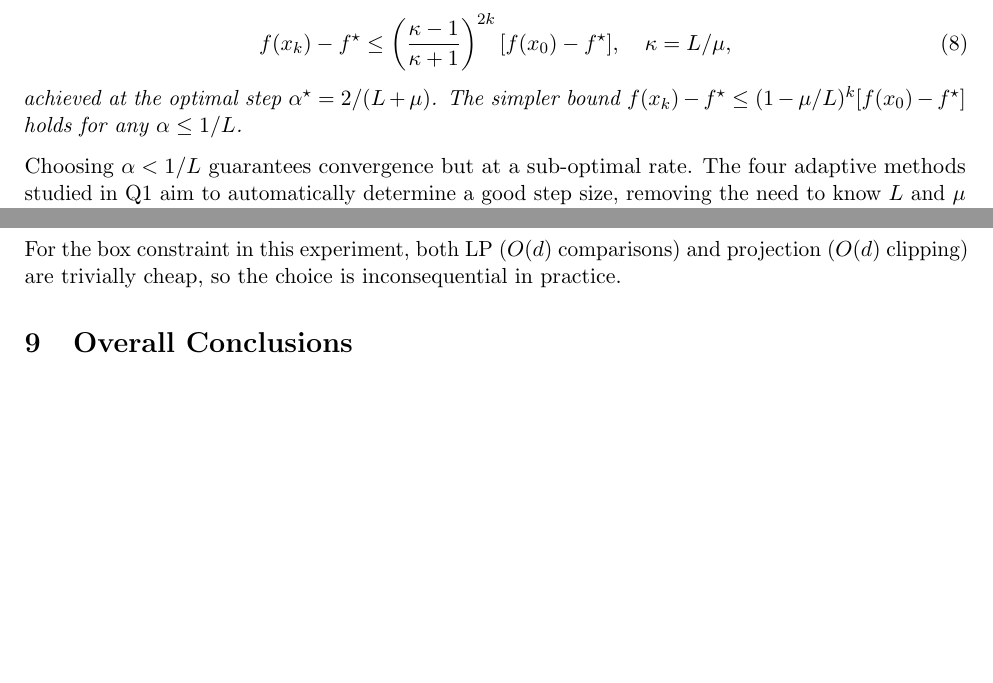
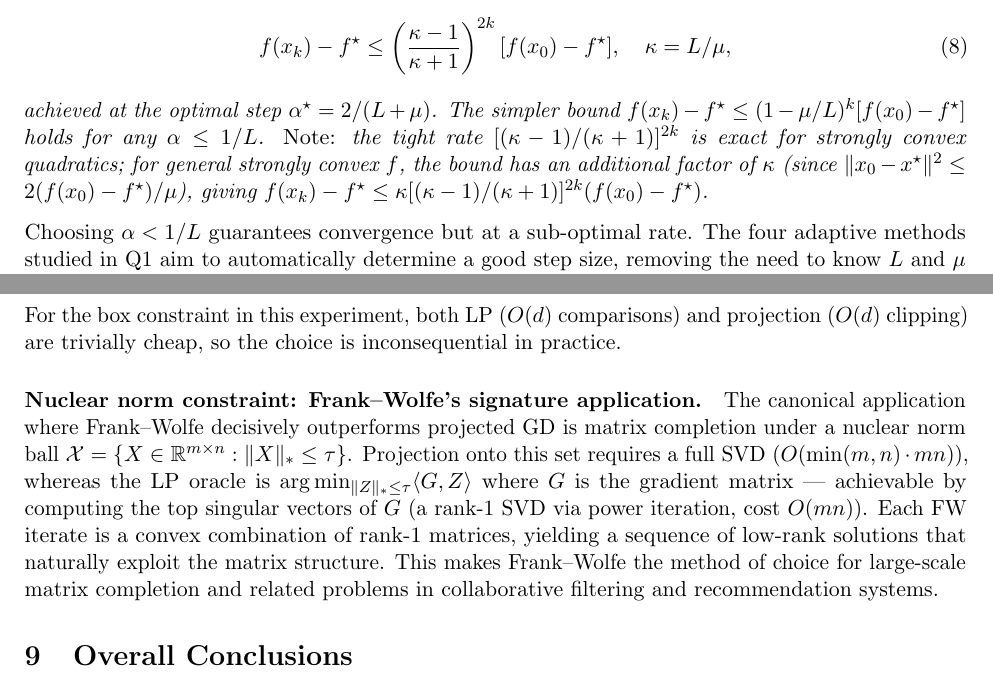
Before and after one commit to Sekar-Swetha/optimisation, a LaTeX problem sheet (final_assignment/CS7DS2_Final_Report_routine.tex): two parts of pages 6 and 48 of 55, joined at a grey line, cut so that both start at the same text, the shorter picture padded with empty space. Compiled offline with pdfLaTeX.

Commit message:
routine passes 2,4: nuclear norm FW note, GD convergence rate clarification for non-quadratics
Pass 2 (Completeness):
- Q6: Add nuclear norm ball paragraph explaining why FW beats projected GD for matrix completion
  (rank-1 LP oracle via power iteration vs full SVD for projection)

Pass 4 (Mathematical rigour):
- Q1 GD proposition: Add note that tight ((kappa-1)/(kappa+1))^{2k} bound is exact for quadratics;
  for general strongly convex f there's an extra kappa factor converting iterate to function value bound

https://claude.ai/code/session_01KAUJKUiYbCxPMJZ6XAZMYn

```diff
--- a/final_assignment/CS7DS2_Final_Report_routine.tex
+++ b/final_assignment/CS7DS2_Final_Report_routine.tex
@@ -182,7 +182,7 @@ For an $L$-smooth, $\mu$-strongly convex function $f$, gradient descent with ste
 \begin{equation}
 f(x_k) - f^{\star} \leq \left(\frac{\kappa - 1}{\kappa + 1}\right)^{2k} [f(x_0) - f^{\star}], \quad \kappa = L/\mu,
 \end{equation}
-achieved at the optimal step $\alpha^{\star} = 2/(L+\mu)$. The simpler bound $f(x_k) - f^{\star} \leq (1 - \mu/L)^k [f(x_0) - f^{\star}]$ holds for any $\alpha \leq 1/L$.
+achieved at the optimal step $\alpha^{\star} = 2/(L+\mu)$. The simpler bound $f(x_k) - f^{\star} \leq (1 - \mu/L)^k [f(x_0) - f^{\star}]$ holds for any $\alpha \leq 1/L$. \emph{Note:} the tight rate $[(\kappa-1)/(\kappa+1)]^{2k}$ is exact for strongly convex quadratics; for general strongly convex $f$, the bound has an additional factor of $\kappa$ (since $\|x_0-x^{\star}\|^2 \leq 2(f(x_0)-f^{\star})/\mu$), giving $f(x_k)-f^{\star} \leq \kappa[(\kappa-1)/(\kappa+1)]^{2k}(f(x_0)-f^{\star})$.
 \end{proposition}
 Choosing $\alpha < 1/L$ guarantees convergence but at a sub-optimal rate. The four adaptive methods studied in Q1 aim to automatically determine a good step size, removing the need to know $L$ and $\mu$ explicitly.
 
@@ -1237,6 +1237,9 @@ Projected GD requires a projection oracle but can exploit any gradient-based acc
 \item \textbf{Convergence speed}: For strongly convex objectives, projected GD achieves linear convergence $(1-\mu/L)^k$ while standard Frank--Wolfe is $O(1/k)$. If convergence speed is critical and projection is feasible, projected GD is preferred.
 \end{enumerate}
 For the box constraint in this experiment, both LP ($O(d)$ comparisons) and projection ($O(d)$ clipping) are trivially cheap, so the choice is inconsequential in practice.
+
+\paragraph{Nuclear norm constraint: Frank--Wolfe's signature application.}
+The canonical application where Frank--Wolfe decisively outperforms projected GD is matrix completion under a nuclear norm ball $\mathcal{X} = \{X \in \mathbb{R}^{m\times n} : \|X\|_* \leq \tau\}$. Projection onto this set requires a full SVD ($O(\min(m,n) \cdot mn)$), whereas the LP oracle is $\arg\min_{\|Z\|_* \leq \tau} \langle G, Z \rangle$ where $G$ is the gradient matrix --- achievable by computing the top singular vectors of $G$ (a rank-1 SVD via power iteration, cost $O(mn)$). Each FW iterate is a convex combination of rank-1 matrices, yielding a sequence of low-rank solutions that naturally exploit the matrix structure. This makes Frank--Wolfe the method of choice for large-scale matrix completion and related problems in collaborative filtering and recommendation systems.
 
 % ============================================================
 \section{Overall Conclusions}
```
